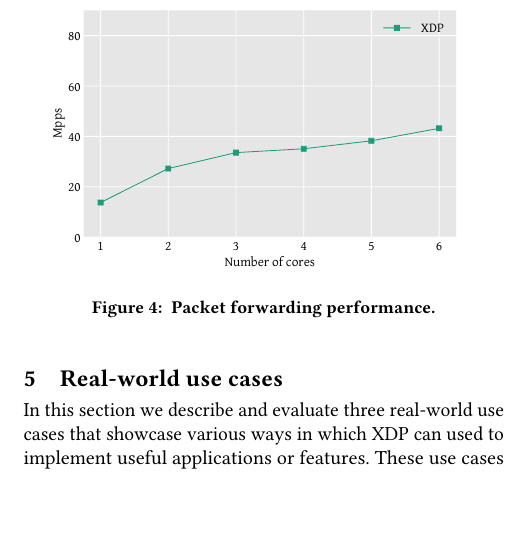
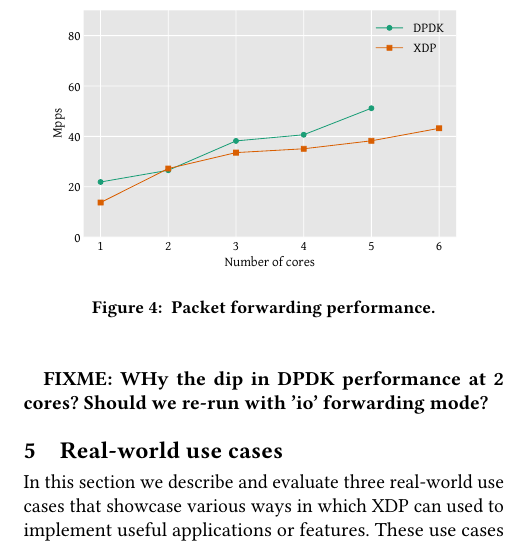
Before and after one commit to tohojo/xdp-paper, a LaTeX paper (xdp-paper.tex): part of one column of page 8 of 11, cut at the place of the change, the shorter picture padded with empty space. Compiled offline with pdfLaTeX.

Commit message:
Update figure 4 to add DPDK forwarding results
Signed-off-by: Toke Høiland-Jørgensen <toke@toke.dk>

```diff
--- a/xdp-paper.tex
+++ b/xdp-paper.tex
@@ -631,6 +631,9 @@ we see an almost linear scaling with the first couple of cores, tapering off to
 sub-linear performance increases as more cores are added. We attribute this to
 \textbf{FIXME}.
 
+\textbf{FIXME: WHy the dip in DPDK performance at 2 cores? Should we re-run with
+'io' forwarding mode?}
+
 
 \begin{figure}[t]
 \centering
```
Also changed, not shown: figures/redirect-test.pdf, xdp-paper.pdf, 1 other file.
